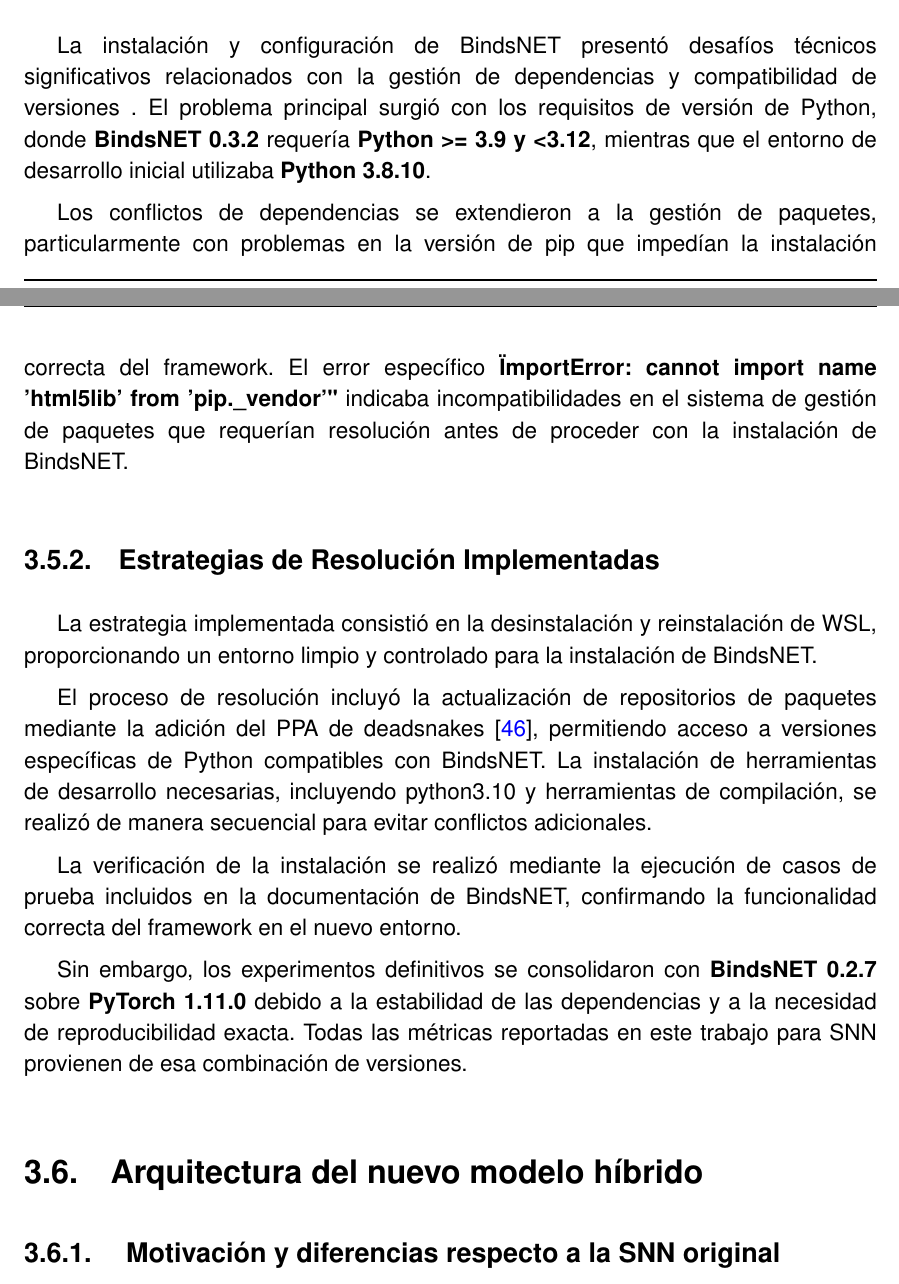
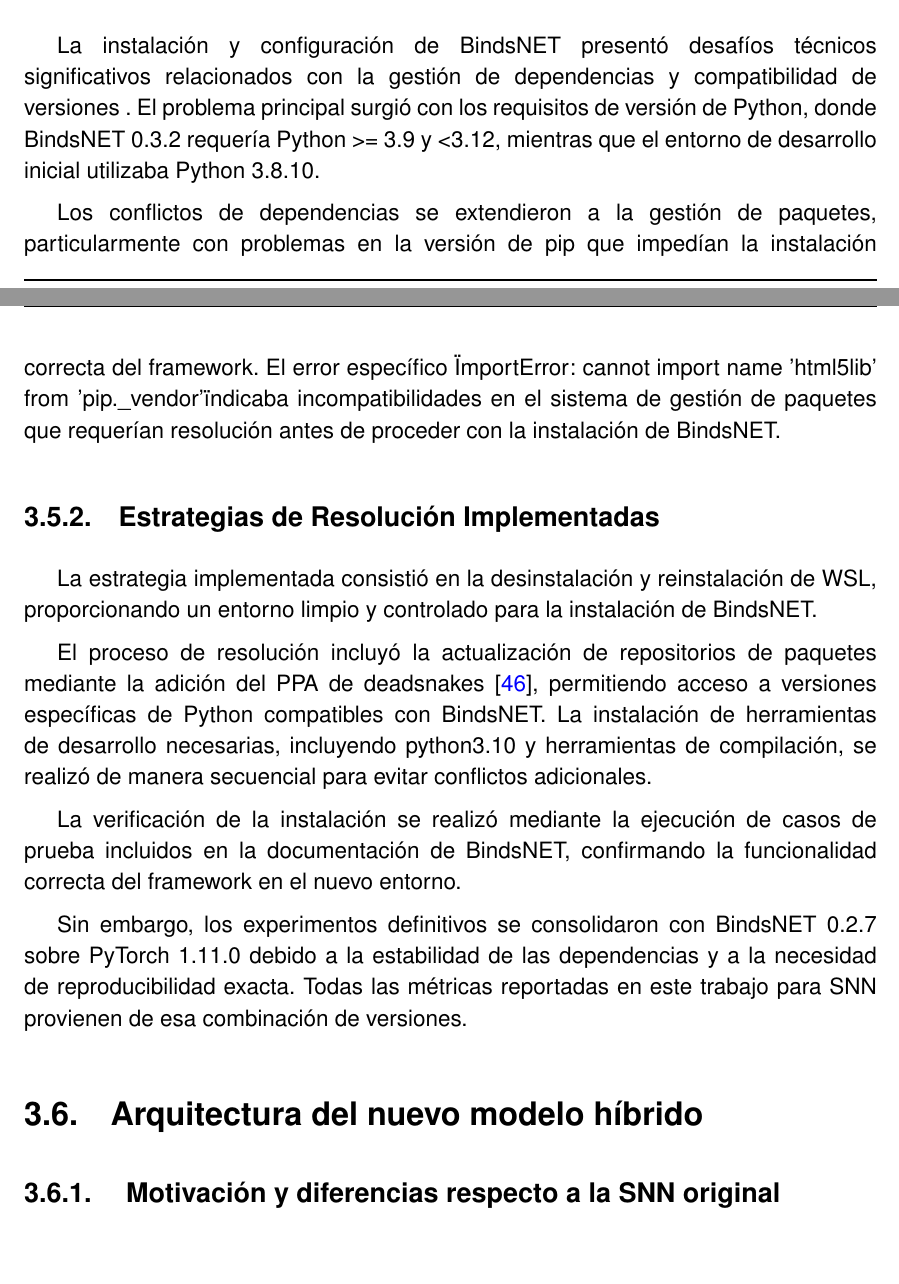
Before and after one commit to JGS9515/tfm_doc, a LaTeX thesis (main.tex, which reads Capitulos/4-Especificación del trabajo/BindsNET.tex): two parts of pages 38 and 39 of 78, joined at a grey line, cut so that both start at the same text, the shorter picture padded with empty space. Compiled offline with pdfLaTeX.

Commit message:
Remove bold formatting from version references
Eliminated unnecessary bold formatting for BindsNET and PyTorch version numbers and error messages to improve consistency and readability in the technical documentation.

```diff
--- a/Capitulos/4-Especificación del trabajo/BindsNET.tex
+++ b/Capitulos/4-Especificación del trabajo/BindsNET.tex
@@ -7,9 +7,9 @@
 \section{Resolución de desafíos técnicos en el entorno BindsNET}
 \subsection{Problemas de compatibilidad y configuración del entorno}
 
-La instalación y configuración de BindsNET presentó desafíos técnicos significativos relacionados con la gestión de dependencias y compatibilidad de versiones . El problema principal surgió con los requisitos de versión de Python, donde \textbf{BindsNET 0.3.2} requería \textbf{Python >= 3.9 y < 3.12}, mientras que el entorno de desarrollo inicial utilizaba \textbf{Python 3.8.10}.
+La instalación y configuración de BindsNET presentó desafíos técnicos significativos relacionados con la gestión de dependencias y compatibilidad de versiones . El problema principal surgió con los requisitos de versión de Python, donde BindsNET 0.3.2 requería Python >= 3.9 y < 3.12, mientras que el entorno de desarrollo inicial utilizaba Python 3.8.10.
 
-Los conflictos de dependencias se extendieron a la gestión de paquetes, particularmente con problemas en la versión de pip que impedían la instalación correcta del framework. El error específico \textbf{"ImportError: cannot import name 'html5lib' from 'pip.\_vendor'"} indicaba incompatibilidades en el sistema de gestión de paquetes que requerían resolución antes de proceder con la instalación de BindsNET.
+Los conflictos de dependencias se extendieron a la gestión de paquetes, particularmente con problemas en la versión de pip que impedían la instalación correcta del framework. El error específico "ImportError: cannot import name 'html5lib' from 'pip.\_vendor'" indicaba incompatibilidades en el sistema de gestión de paquetes que requerían resolución antes de proceder con la instalación de BindsNET.
 
 \subsection{Estrategias de Resolución Implementadas}
 
@@ -19,4 +19,4 @@
 
 La verificación de la instalación se realizó mediante la ejecución de casos de prueba incluidos en la documentación de BindsNET, confirmando la funcionalidad correcta del framework en el nuevo entorno.
 
-Sin embargo, los experimentos definitivos se consolidaron con \textbf{BindsNET 0.2.7} sobre \textbf{PyTorch 1.11.0} debido a la estabilidad de las dependencias y a la necesidad de reproducibilidad exacta. Todas las métricas reportadas en este trabajo para SNN provienen de esa combinación de versiones.
+Sin embargo, los experimentos definitivos se consolidaron con BindsNET 0.2.7 sobre PyTorch 1.11.0 debido a la estabilidad de las dependencias y a la necesidad de reproducibilidad exacta. Todas las métricas reportadas en este trabajo para SNN provienen de esa combinación de versiones.
```
